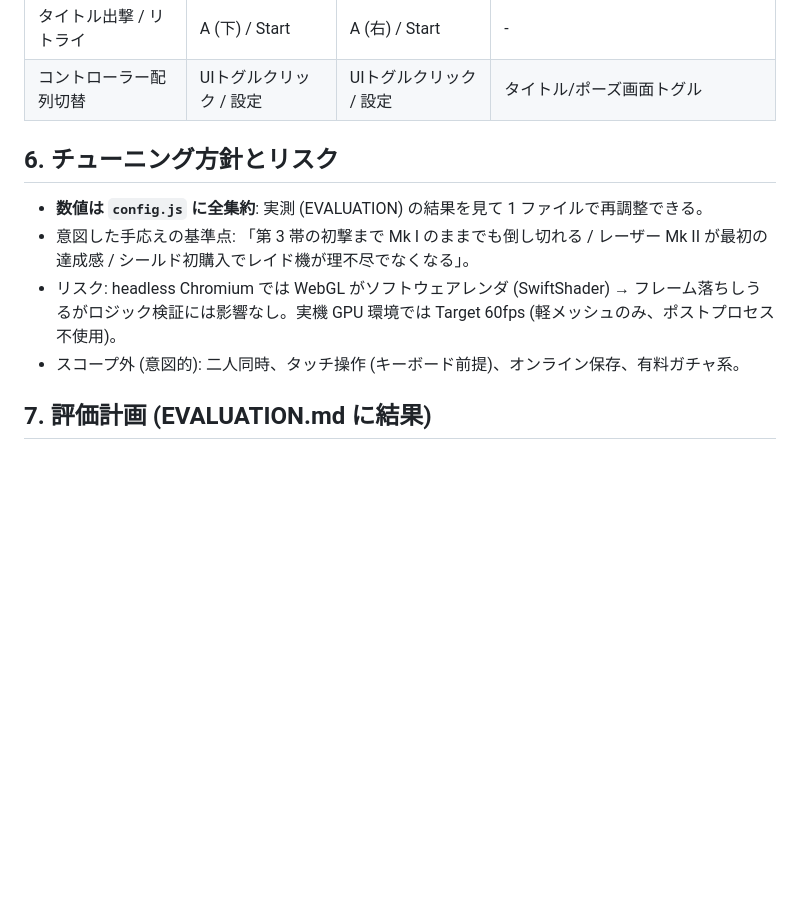
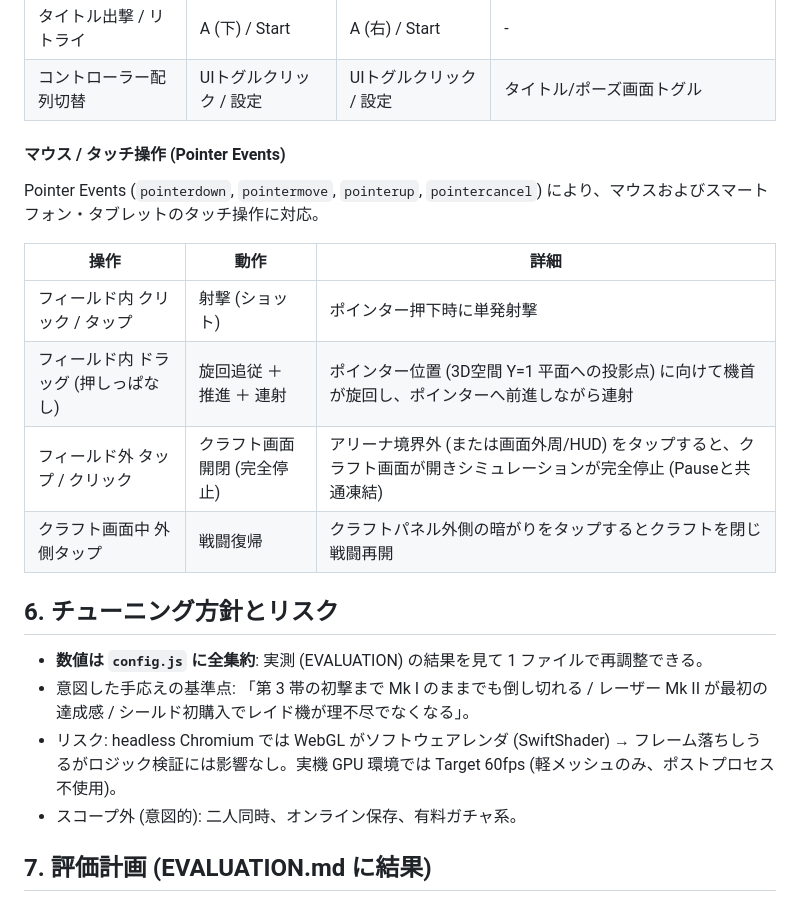
Before and after one commit to t2k2pp/asteroid_forge, a Markdown page: DESIGN.md, the part around the change. Drawn GitHub-style; blank space fills up the shorter version.

```diff
--- a/DESIGN.md
+++ b/DESIGN.md
@@ -148,12 +148,21 @@ Standard Gamepad マッピングに対応。Nintendo Switch と Xbox/PC 系コ
 | コントローラー配列切替 | UIトグルクリック / 設定 | UIトグルクリック / 設定 | タイトル/ポーズ画面トグル |
 
 
+#### マウス / タッチ操作 (Pointer Events)
+Pointer Events (`pointerdown`, `pointermove`, `pointerup`, `pointercancel`) により、マウスおよびスマートフォン・タブレットのタッチ操作に対応。
+
+| 操作 | 動作 | 詳細 |
+|---|---|---|
+| フィールド内 クリック / タップ | 射撃 (ショット) | ポインター押下時に単発射撃 |
+| フィールド内 ドラッグ (押しっぱなし) | 旋回追従 ＋ 推進 ＋ 連射 | ポインター位置 (3D空間 Y=1 平面への投影点) に向けて機首が旋回し、ポインターへ前進しながら連射 |
+| フィールド外 タップ / クリック | クラフト画面開閉 (完全停止) | アリーナ境界外 (または画面外周/HUD) をタップすると、クラフト画面が開きシミュレーションが完全停止 (Pauseと共通凍結) |
+| クラフト画面中 外側タップ | 戦闘復帰 | クラフトパネル外側の暗がりをタップするとクラフトを閉じ戦闘再開 |
 
 ## 6. チューニング方針とリスク
 - **数値は `config.js` に全集約**: 実測 (EVALUATION) の結果を見て 1 ファイルで再調整できる。
 - 意図した手応えの基準点: 「第 3 帯の初撃まで Mk I のままでも倒し切れる / レーザー Mk II が最初の達成感 / シールド初購入でレイド機が理不尽でなくなる」。
 - リスク: headless Chromium では WebGL がソフトウェアレンダ (SwiftShader) → フレーム落ちしうるがロジック検証には影響なし。実機 GPU 環境では Target 60fps (軽メッシュのみ、ポストプロセス不使用)。
-- スコープ外 (意図的): 二人同時、タッチ操作 (キーボード前提)、オンライン保存、有料ガチャ系。
+- スコープ外 (意図的): 二人同時、オンライン保存、有料ガチャ系。
 
 ## 7. 評価計画 (EVALUATION.md に結果)
 1. `node --check` for full JS syntax, and `node tests/run-tests.mjs` for unit tests of the economic formulas, scaling formulas, and persistence sanitize.
```
Also changed, not shown: TODO.md (+21 -0 lines).
